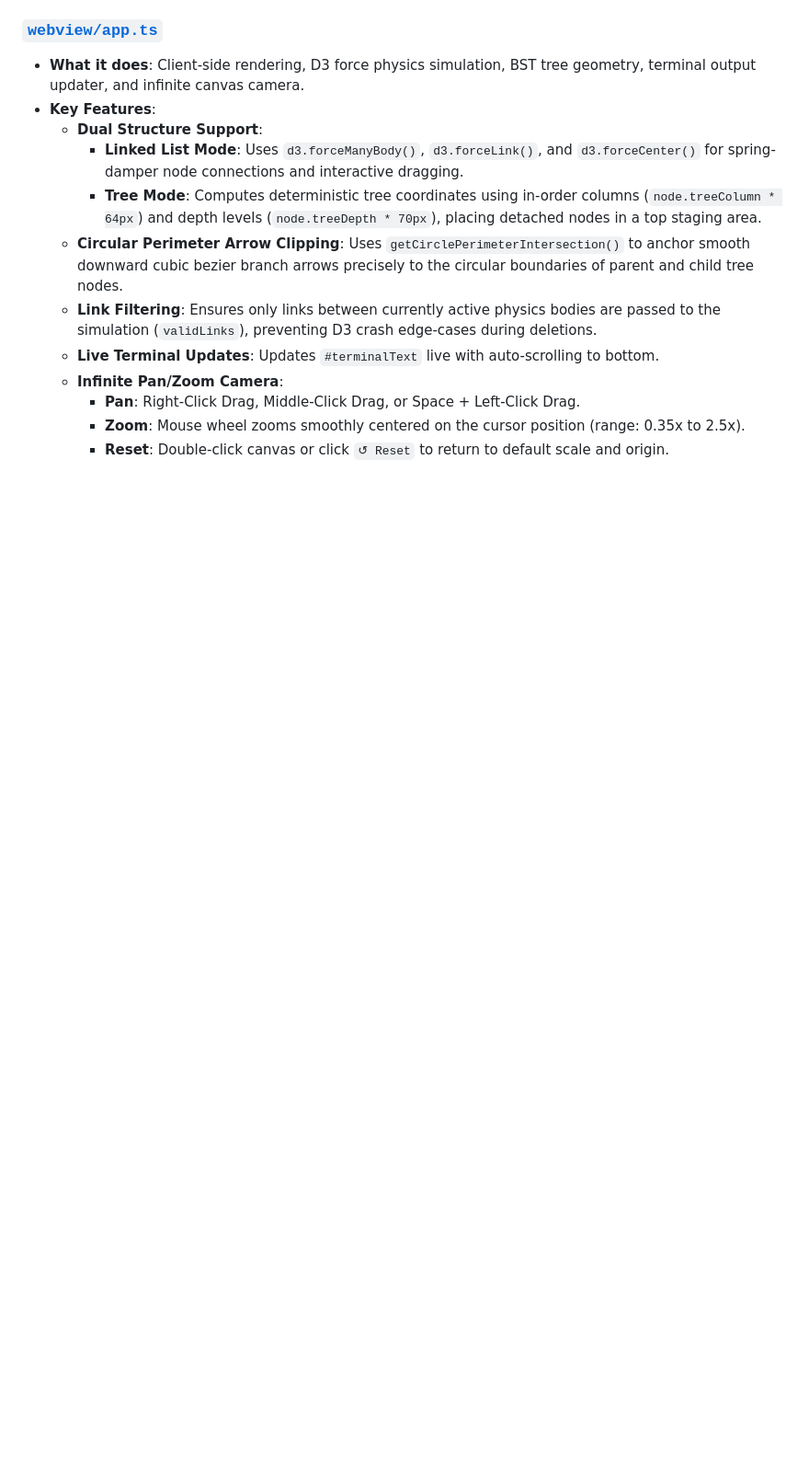
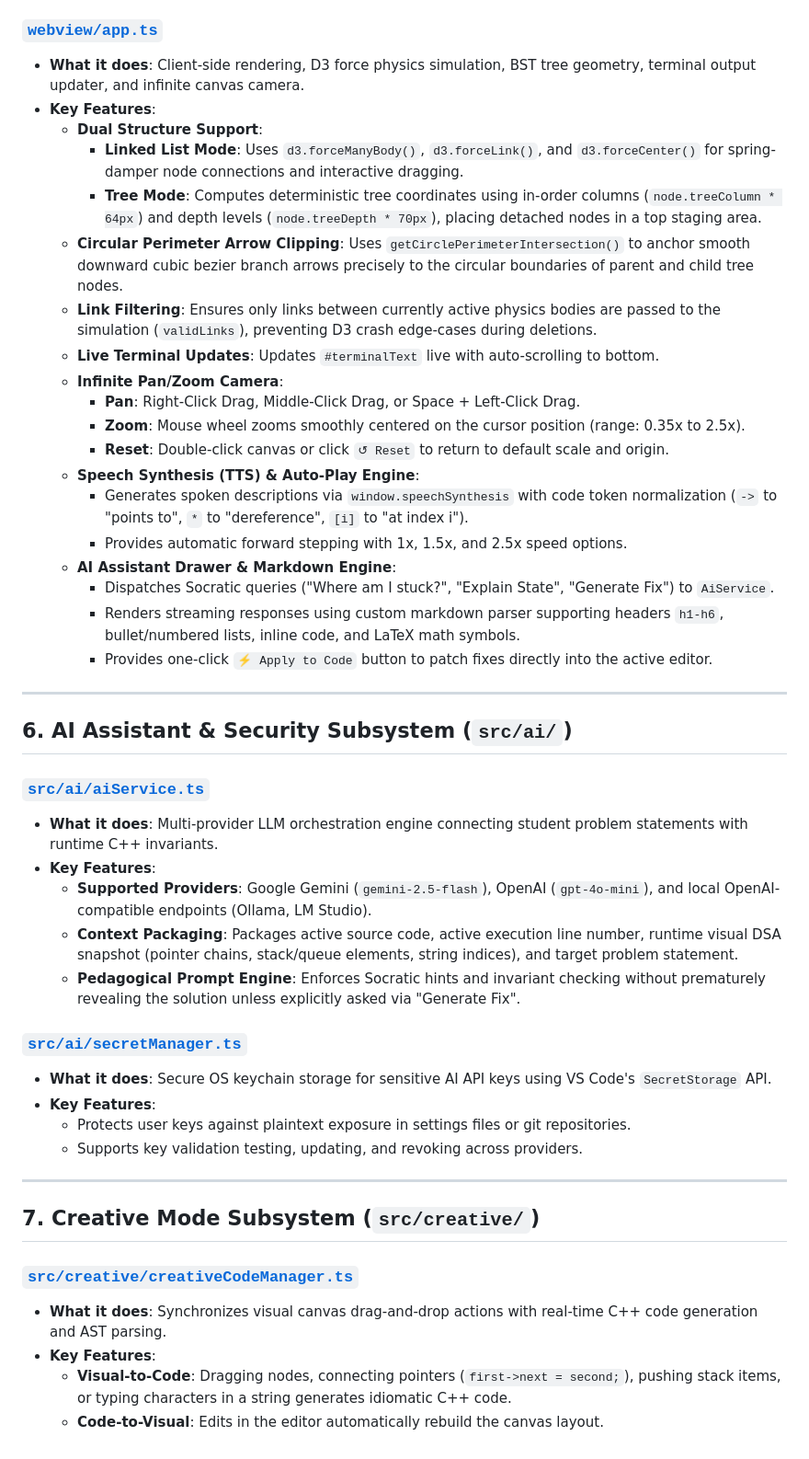
Before and after one commit to KingSahil/Simide, a Markdown page: docs/components.md, the part around one of its changes. Shown at 92% size. GitHub-like rendering; blank space fills up the shorter version.

```diff
--- a/docs/components.md
+++ b/docs/components.md
@@ -303,3 +304,37 @@ c:\Projects\vscode-extension\
     - **Pan**: Right-Click Drag, Middle-Click Drag, or Space + Left-Click Drag.
     - **Zoom**: Mouse wheel zooms smoothly centered on the cursor position (range: 0.35x to 2.5x).
     - **Reset**: Double-click canvas or click `↺ Reset` to return to default scale and origin.
+  - **Speech Synthesis (TTS) & Auto-Play Engine**:
+    - Generates spoken descriptions via `window.speechSynthesis` with code token normalization (`->` to "points to", `*` to "dereference", `[i]` to "at index i").
+    - Provides automatic forward stepping with 1x, 1.5x, and 2.5x speed options.
+  - **AI Assistant Drawer & Markdown Engine**:
+    - Dispatches Socratic queries ("Where am I stuck?", "Explain State", "Generate Fix") to `AiService`.
+    - Renders streaming responses using custom markdown parser supporting headers `h1-h6`, bullet/numbered lists, inline code, and LaTeX math symbols.
+    - Provides one-click `⚡ Apply to Code` button to patch fixes directly into the active editor.
+
+---
+
+## 6. AI Assistant & Security Subsystem (`src/ai/`)
+
+### [`src/ai/aiService.ts`](./src/ai/aiService.ts)
+* **What it does**: Multi-provider LLM orchestration engine connecting student problem statements with runtime C++ invariants.
+* **Key Features**:
+  - **Supported Providers**: Google Gemini (`gemini-2.5-flash`), OpenAI (`gpt-4o-mini`), and local OpenAI-compatible endpoints (Ollama, LM Studio).
+  - **Context Packaging**: Packages active source code, active execution line number, runtime visual DSA snapshot (pointer chains, stack/queue elements, string indices), and target problem statement.
+  - **Pedagogical Prompt Engine**: Enforces Socratic hints and invariant checking without prematurely revealing the solution unless explicitly asked via "Generate Fix".
+
+### [`src/ai/secretManager.ts`](./src/ai/secretManager.ts)
+* **What it does**: Secure OS keychain storage for sensitive AI API keys using VS Code's `SecretStorage` API.
+* **Key Features**:
+  - Protects user keys against plaintext exposure in settings files or git repositories.
+  - Supports key validation testing, updating, and revoking across providers.
+
+---
+
+## 7. Creative Mode Subsystem (`src/creative/`)
+
+### [`src/creative/creativeCodeManager.ts`](./src/creative/creativeCodeManager.ts)
+* **What it does**: Synchronizes visual canvas drag-and-drop actions with real-time C++ code generation and AST parsing.
+* **Key Features**:
+  - **Visual-to-Code**: Dragging nodes, connecting pointers (`first->next = second;`), pushing stack items, or typing characters in a string generates idiomatic C++ code.
+  - **Code-to-Visual**: Edits in the editor automatically rebuild the canvas layout.
```
Also changed, not shown: other parts of docs/components.md (+20 -19 lines), README.md (+30 -8 lines), docs/README.md (+11 -8 lines).
